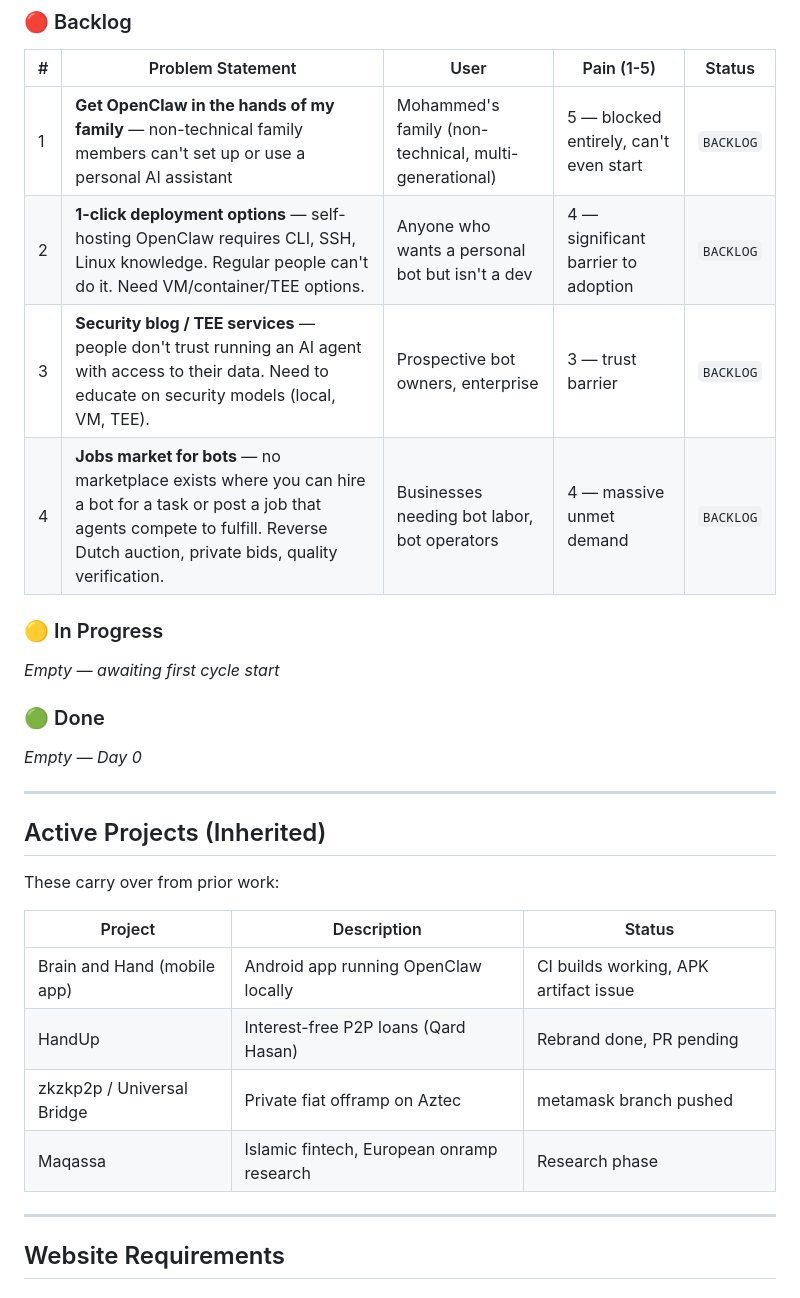
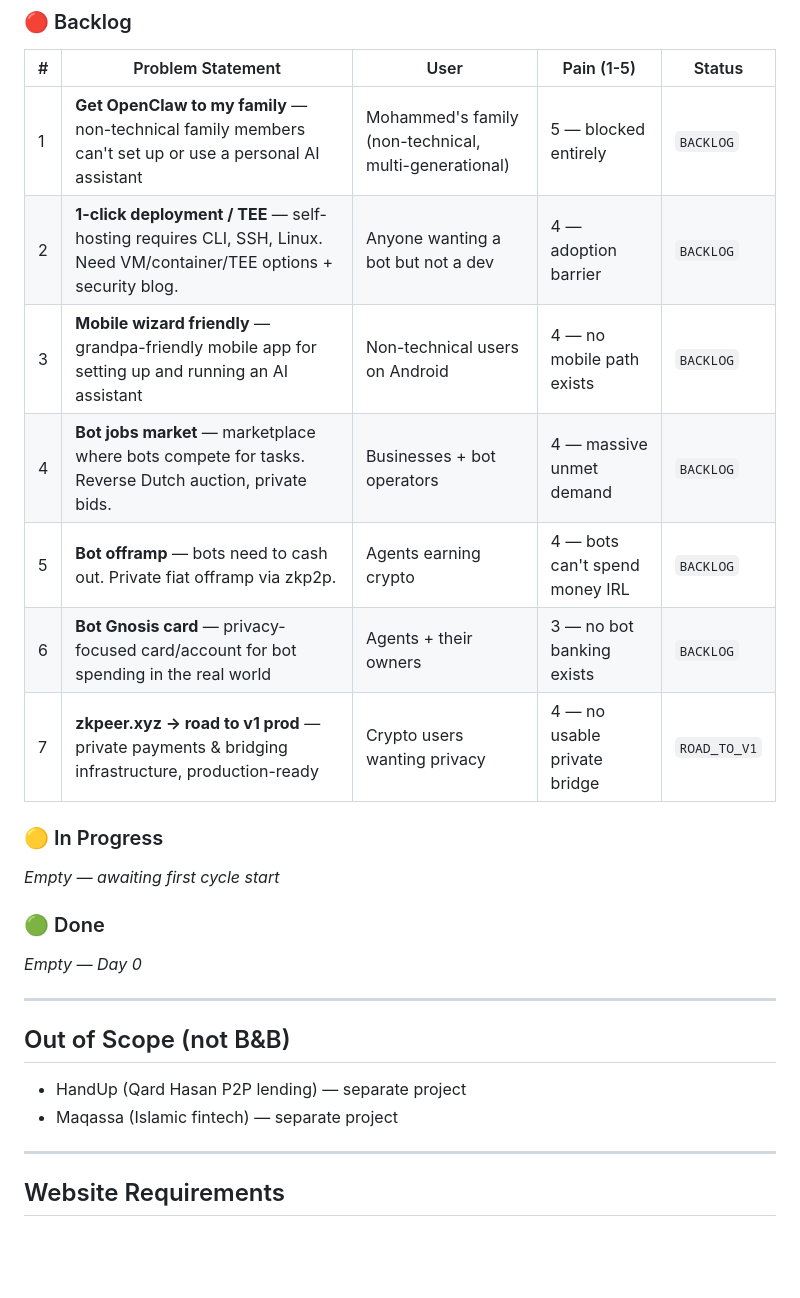
Before and after one commit to mcclowin/brainandbot.gg, a Markdown page: README.md, the part around the change. GitHub-like rendering; blank space fills up the shorter version.

Commit message:
Updated kanban: 7 problems, HandUp/Maqassa out of scope

```diff
--- a/README.md
+++ b/README.md
@@ -87,10 +87,13 @@ Every problem goes through this filter before we commit resources:
 ### 🔴 Backlog
 | # | Problem Statement | User | Pain (1-5) | Status |
 |---|------------------|------|-----------|--------|
-| 1 | **Get OpenClaw in the hands of my family** — non-technical family members can't set up or use a personal AI assistant | Mohammed's family (non-technical, multi-generational) | 5 — blocked entirely, can't even start | `BACKLOG` |
-| 2 | **1-click deployment options** — self-hosting OpenClaw requires CLI, SSH, Linux knowledge. Regular people can't do it. Need VM/container/TEE options. | Anyone who wants a personal bot but isn't a dev | 4 — significant barrier to adoption | `BACKLOG` |
-| 3 | **Security blog / TEE services** — people don't trust running an AI agent with access to their data. Need to educate on security models (local, VM, TEE). | Prospective bot owners, enterprise | 3 — trust barrier | `BACKLOG` |
-| 4 | **Jobs market for bots** — no marketplace exists where you can hire a bot for a task or post a job that agents compete to fulfill. Reverse Dutch auction, private bids, quality verification. | Businesses needing bot labor, bot operators | 4 — massive unmet demand | `BACKLOG` |
+| 1 | **Get OpenClaw to my family** — non-technical family members can't set up or use a personal AI assistant | Mohammed's family (non-technical, multi-generational) | 5 — blocked entirely | `BACKLOG` |
+| 2 | **1-click deployment / TEE** — self-hosting requires CLI, SSH, Linux. Need VM/container/TEE options + security blog. | Anyone wanting a bot but not a dev | 4 — adoption barrier | `BACKLOG` |
+| 3 | **Mobile wizard friendly** — grandpa-friendly mobile app for setting up and running an AI assistant | Non-technical users on Android | 4 — no mobile path exists | `BACKLOG` |
+| 4 | **Bot jobs market** — marketplace where bots compete for tasks. Reverse Dutch auction, private bids. | Businesses + bot operators | 4 — massive unmet demand | `BACKLOG` |
+| 5 | **Bot offramp** — bots need to cash out. Private fiat offramp via zkp2p. | Agents earning crypto | 4 — bots can't spend money IRL | `BACKLOG` |
+| 6 | **Bot Gnosis card** — privacy-focused card/account for bot spending in the real world | Agents + their owners | 3 — no bot banking exists | `BACKLOG` |
+| 7 | **zkpeer.xyz → road to v1 prod** — private payments & bridging infrastructure, production-ready | Crypto users wanting privacy | 4 — no usable private bridge | `ROAD_TO_V1` |
 
 ### 🟡 In Progress
 _Empty — awaiting first cycle start_
@@ -100,16 +103,9 @@ _Empty — Day 0_
 
 ---
 
-## Active Projects (Inherited)
-
-These carry over from prior work:
-
-| Project | Description | Status |
-|---------|-------------|--------|
-| Brain and Hand (mobile app) | Android app running OpenClaw locally | CI builds working, APK artifact issue |
-| HandUp | Interest-free P2P loans (Qard Hasan) | Rebrand done, PR pending |
-| zkzkp2p / Universal Bridge | Private fiat offramp on Aztec | metamask branch pushed |
-| Maqassa | Islamic fintech, European onramp research | Research phase |
+## Out of Scope (not B&B)
+- HandUp (Qard Hasan P2P lending) — separate project
+- Maqassa (Islamic fintech) — separate project
 
 ---
 
```
